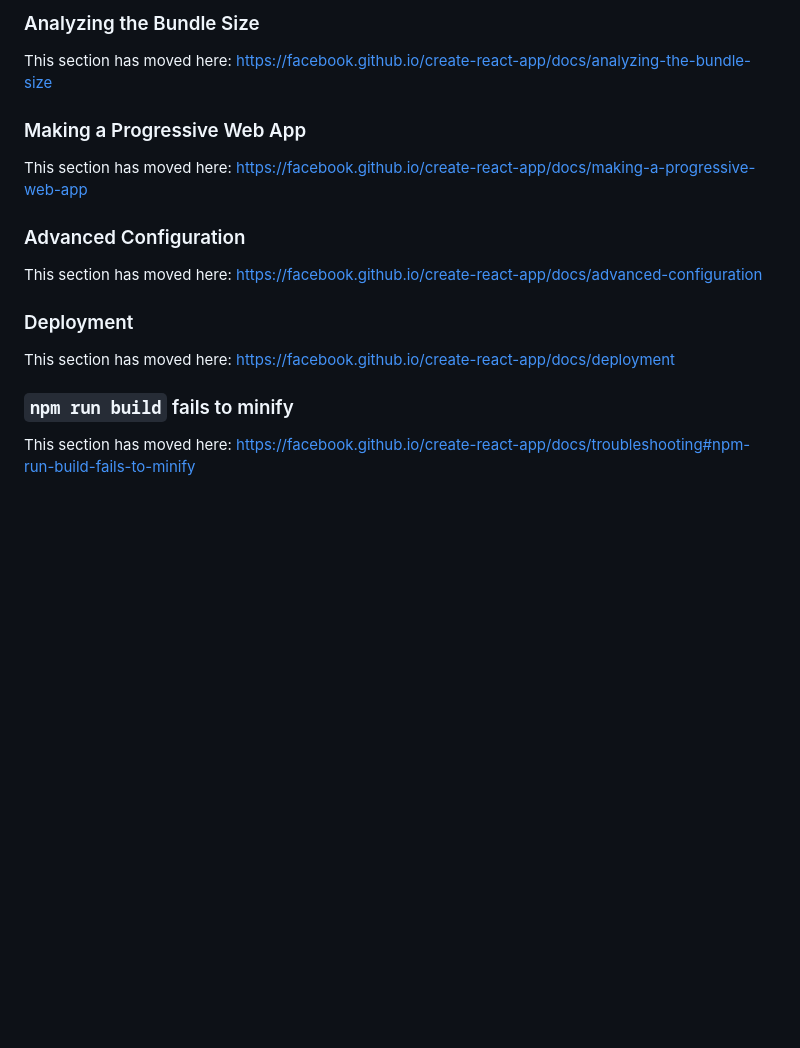
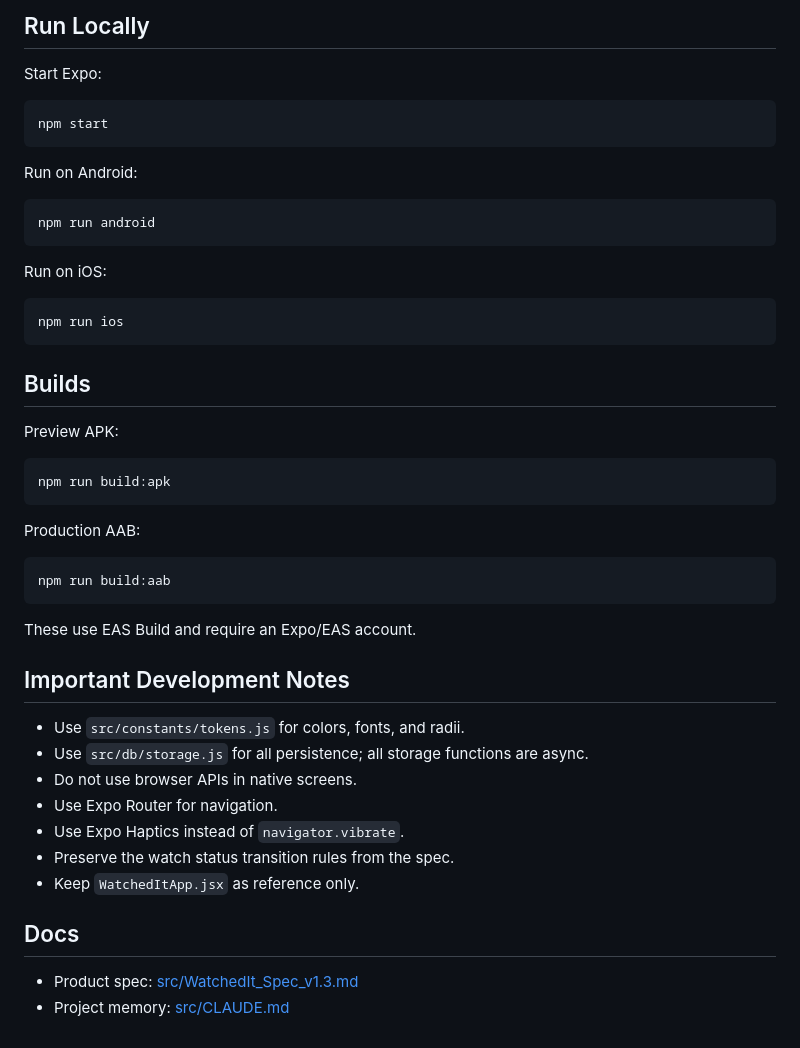
Before and after one commit to uchilshubzoid/watchedit, a Markdown page: README.md, the part around one of its changes. Rendered like a GitHub page; blank space fills up the shorter version.

````diff
--- a/README.md
+++ b/README.md
@@ -51,20 +86,51 @@ This section has moved here: [https://facebook.github.io/create-react-app/docs/c
 
-### Analyzing the Bundle Size
+## Run Locally
 
-This section has moved here: [https://facebook.github.io/create-react-app/docs/analyzing-the-bundle-size](https://facebook.github.io/create-react-app/docs/analyzing-the-bundle-size)
+Start Expo:
 
-### Making a Progressive Web App
+```bash
+npm start
+```
 
-This section has moved here: [https://facebook.github.io/create-react-app/docs/making-a-progressive-web-app](https://facebook.github.io/create-react-app/docs/making-a-progressive-web-app)
+Run on Android:
 
-### Advanced Configuration
+```bash
+npm run android
+```
 
-This section has moved here: [https://facebook.github.io/create-react-app/docs/advanced-configuration](https://facebook.github.io/create-react-app/docs/advanced-configuration)
+Run on iOS:
 
-### Deployment
+```bash
+npm run ios
+```
 
-This section has moved here: [https://facebook.github.io/create-react-app/docs/deployment](https://facebook.github.io/create-react-app/docs/deployment)
+## Builds
 
-### `npm run build` fails to minify
+Preview APK:
 
-This section has moved here: [https://facebook.github.io/create-react-app/docs/troubleshooting#npm-run-build-fails-to-minify](https://facebook.github.io/create-react-app/docs/troubleshooting#npm-run-build-fails-to-minify)
+```bash
+npm run build:apk
+```
+
+Production AAB:
+
+```bash
+npm run build:aab
+```
+
+These use EAS Build and require an Expo/EAS account.
+
+## Important Development Notes
+
+- Use `src/constants/tokens.js` for colors, fonts, and radii.
+- Use `src/db/storage.js` for all persistence; all storage functions are async.
+- Do not use browser APIs in native screens.
+- Use Expo Router for navigation.
+- Use Expo Haptics instead of `navigator.vibrate`.
+- Preserve the watch status transition rules from the spec.
+- Keep `WatchedItApp.jsx` as reference only.
+
+## Docs
+
+- Product spec: [src/WatchedIt_Spec_v1.3.md](src/WatchedIt_Spec_v1.3.md)
+- Project memory: [src/CLAUDE.md](src/CLAUDE.md)
````
Also changed, not shown: other parts of README.md (+63 -28 lines).
